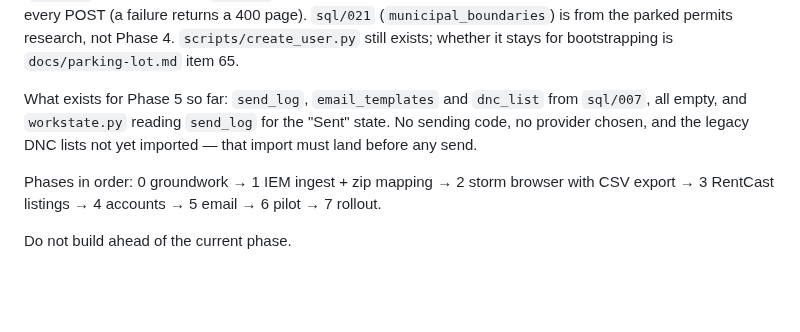
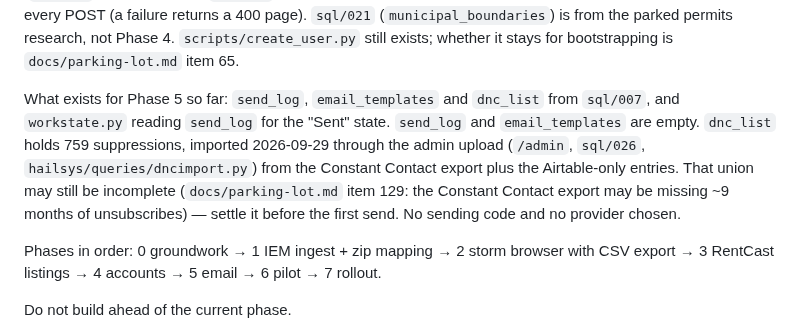
Before and after one commit to justynlarry/Hail-System, a Markdown page: CLAUDE.md, the part around the change. Drawn GitHub-style; blank space fills up the shorter version.

Commit message:
CLAUDE.md: the DNC import is done; say what dnc_list holds
The Phase 5 paragraph said the legacy DNC lists were not yet imported and
that dnc_list was empty. 759 suppressions were imported 2026-09-29 through
the admin upload. Point at parking-lot item 129 for the remaining
completeness question.

Co-Authored-By: Claude Sonnet 5.5 <noreply@anthropic.com>

```diff
--- a/CLAUDE.md
+++ b/CLAUDE.md
@@ -56,9 +56,14 @@ still exists; whether it stays for bootstrapping is `docs/parking-lot.md`
 item 65.
 
 What exists for Phase 5 so far: `send_log`, `email_templates` and `dnc_list`
-from `sql/007`, all empty, and `workstate.py` reading `send_log` for the
-"Sent" state. No sending code, no provider chosen, and the legacy DNC lists
-not yet imported — that import must land before any send.
+from `sql/007`, and `workstate.py` reading `send_log` for the "Sent" state.
+`send_log` and `email_templates` are empty. `dnc_list` holds 759 suppressions,
+imported 2026-09-29 through the admin upload (`/admin`, `sql/026`,
+`hailsys/queries/dncimport.py`) from the Constant Contact export plus the
+Airtable-only entries. That union may still be incomplete (`docs/parking-lot.md`
+item 129: the Constant Contact export may be missing ~9 months of
+unsubscribes) — settle it before the first send. No sending code and no
+provider chosen.
 
 Phases in order: 0 groundwork → 1 IEM ingest + zip mapping → 2 storm browser
 with CSV export → 3 RentCast listings → 4 accounts → 5 email → 6 pilot →
```
